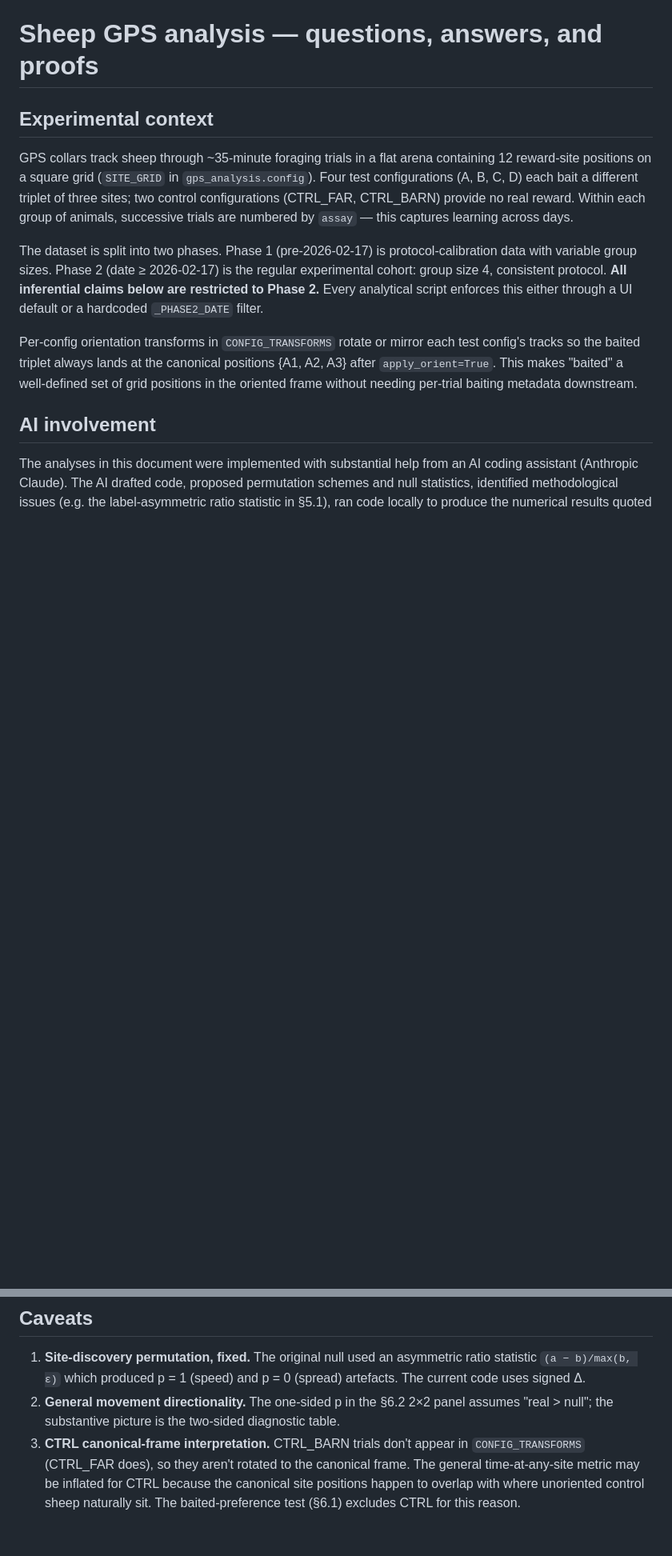
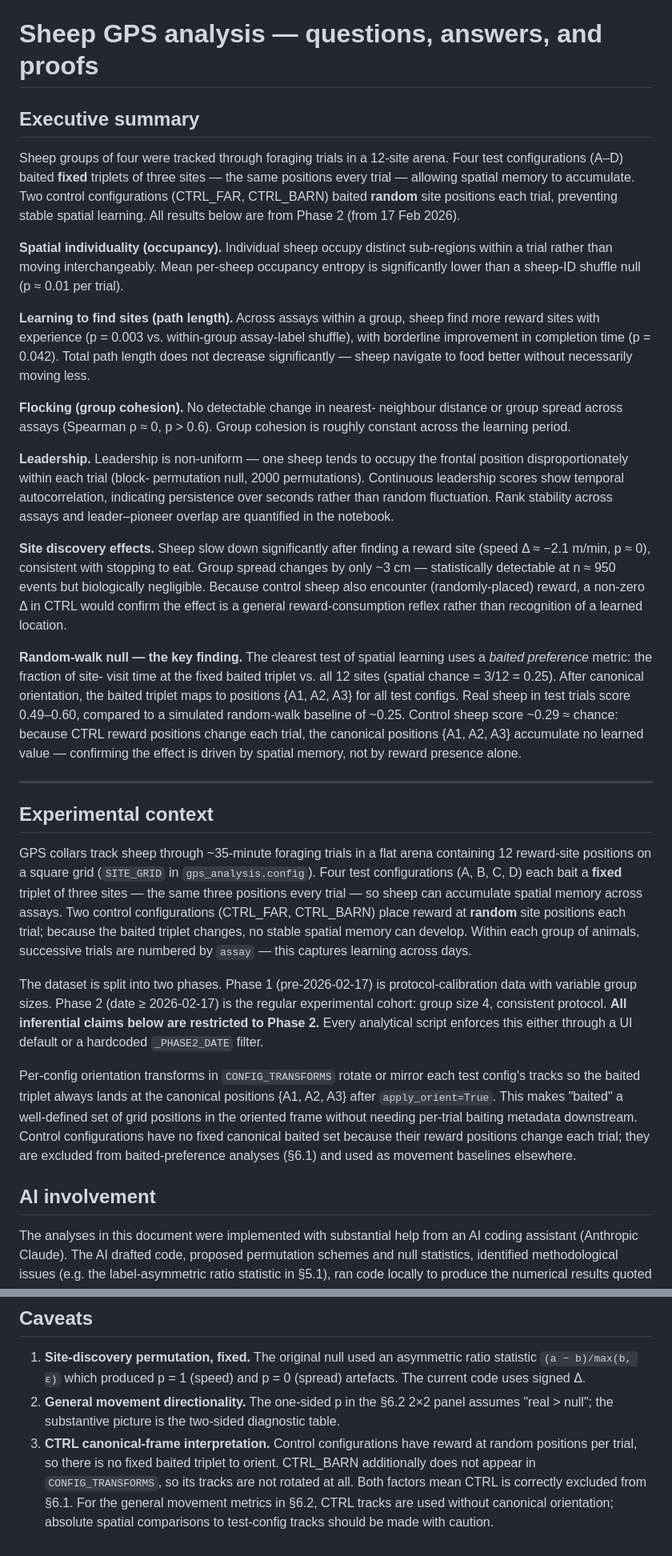
Before and after one commit to WNacci/gnss_visualizer, a Markdown page: analysis/analysis_questions.md, 2 parts joined by grey strips. Shown at 80% size. GitHub-like rendering; blank space fills up the shorter version.

Commit message:
analysis_questions: fix CTRL framing (random reward, not no reward)
Controls place reward at random site positions each trial, so sheep
cannot develop spatial memory for fixed locations. Updated: experimental
context, canonical-orientation caveat, §5.2 discovery-effects control
framing, §6.1 table explanation, and caveat 3. Added executive summary
at top of document.

```diff
--- a/analysis/analysis_questions.md
+++ b/analysis/analysis_questions.md
@@ -1,14 +1,72 @@
 # Sheep GPS analysis — questions, answers, and proofs
+
+## Executive summary
+
+Sheep groups of four were tracked through foraging trials in a 12-site
+arena. Four test configurations (A–D) baited **fixed** triplets of
+three sites — the same positions every trial — allowing spatial memory
+to accumulate. Two control configurations (CTRL_FAR, CTRL_BARN) baited
+**random** site positions each trial, preventing stable spatial
+learning. All results below are from Phase 2 (from 17 Feb 2026).
+
+**Spatial individuality (occupancy).** Individual sheep occupy
+distinct sub-regions within a trial rather than moving
+interchangeably. Mean per-sheep occupancy entropy is significantly
+lower than a sheep-ID shuffle null (p ≈ 0.01 per trial).
+
+**Learning to find sites (path length).** Across assays within a
+group, sheep find more reward sites with experience (p = 0.003 vs.
+within-group assay-label shuffle), with borderline improvement in
+completion time (p = 0.042). Total path length does not decrease
+significantly — sheep navigate to food better without necessarily
+moving less.
+
+**Flocking (group cohesion).** No detectable change in nearest-
+neighbour distance or group spread across assays (Spearman ρ ≈ 0,
+p > 0.6). Group cohesion is roughly constant across the learning
+period.
+
+**Leadership.** Leadership is non-uniform — one sheep tends to occupy
+the frontal position disproportionately within each trial (block-
+permutation null, 2000 permutations). Continuous leadership scores
+show temporal autocorrelation, indicating persistence over seconds
+rather than random fluctuation. Rank stability across assays and
+leader–pioneer overlap are quantified in the notebook.
+
+**Site discovery effects.** Sheep slow down significantly after
+finding a reward site (speed Δ ≈ −2.1 m/min, p ≈ 0), consistent
+with stopping to eat. Group spread changes by only ~3 cm —
+statistically detectable at n ≈ 950 events but biologically
+negligible. Because control sheep also encounter (randomly-placed)
+reward, a non-zero Δ in CTRL would confirm the effect is a general
+reward-consumption reflex rather than recognition of a learned
+location.
+
+**Random-walk null — the key finding.** The clearest test of spatial
+learning uses a *baited preference* metric: the fraction of site-
+visit time at the fixed baited triplet vs. all 12 sites (spatial
+chance = 3/12 = 0.25). After canonical orientation, the baited
+triplet maps to positions {A1, A2, A3} for all test configs. Real
+sheep in test trials score 0.49–0.60, compared to a simulated
+random-walk baseline of ~0.25. Control sheep score ~0.29 ≈ chance:
+because CTRL reward positions change each trial, the canonical
+positions {A1, A2, A3} accumulate no learned value — confirming the
+effect is driven by spatial memory, not by reward presence alone.
+
+---
 
 ## Experimental context
 
 GPS collars track sheep through ~35-minute foraging trials in a flat
 arena containing 12 reward-site positions on a square grid
 (`SITE_GRID` in `gps_analysis.config`). Four test configurations
-(A, B, C, D) each bait a different triplet of three sites; two control
-configurations (CTRL_FAR, CTRL_BARN) provide no real reward. Within
-each group of animals, successive trials are numbered by `assay` —
-this captures learning across days.
+(A, B, C, D) each bait a **fixed** triplet of three sites — the same
+three positions every trial — so sheep can accumulate spatial memory
+across assays. Two control configurations (CTRL_FAR, CTRL_BARN) place
+reward at **random** site positions each trial; because the baited
+triplet changes, no stable spatial memory can develop. Within each
+group of animals, successive trials are numbered by `assay` — this
+captures learning across days.
 
 The dataset is split into two phases. Phase 1 (pre-2026-02-17) is
 protocol-calibration data with variable group sizes. Phase 2 (date ≥
@@ -21,7 +79,10 @@ Per-config orientation transforms in `CONFIG_TRANSFORMS` rotate or
 mirror each test config's tracks so the baited triplet always lands at
 the canonical positions {A1, A2, A3} after `apply_orient=True`. This
 makes "baited" a well-defined set of grid positions in the oriented
-frame without needing per-trial baiting metadata downstream.
+frame without needing per-trial baiting metadata downstream. Control
+configurations have no fixed canonical baited set because their reward
+positions change each trial; they are excluded from baited-preference
+analyses (§6.1) and used as movement baselines elsewhere.
 
 ## AI involvement
 
@@ -372,10 +441,11 @@ metrics.
 2. **General movement directionality.** The one-sided p in the §6.2
    2×2 panel assumes "real > null"; the substantive picture is the
    two-sided diagnostic table.
-3. **CTRL canonical-frame interpretation.** CTRL_BARN trials don't
-   appear in `CONFIG_TRANSFORMS` (CTRL_FAR does), so they aren't
-   rotated to the canonical frame. The general time-at-any-site metric
-   may be inflated for CTRL because the canonical site positions
-   happen to overlap with where unoriented control sheep naturally
-   sit. The baited-preference test (§6.1) excludes CTRL for this
-   reason.
+3. **CTRL canonical-frame interpretation.** Control configurations
+   have reward at random positions per trial, so there is no fixed
+   baited triplet to orient. CTRL_BARN additionally does not appear
+   in `CONFIG_TRANSFORMS`, so its tracks are not rotated at all.
+   Both factors mean CTRL is correctly excluded from §6.1. For the
+   general movement metrics in §6.2, CTRL tracks are used without
+   canonical orientation; absolute spatial comparisons to test-config
+   tracks should be made with caution.
```
Also changed, not shown: other parts of analysis/analysis_questions.md (+22 -14 lines).
